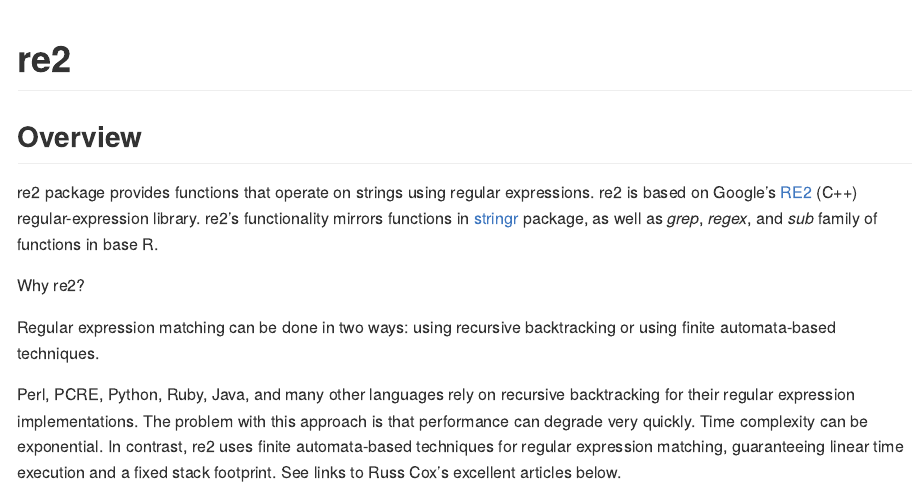
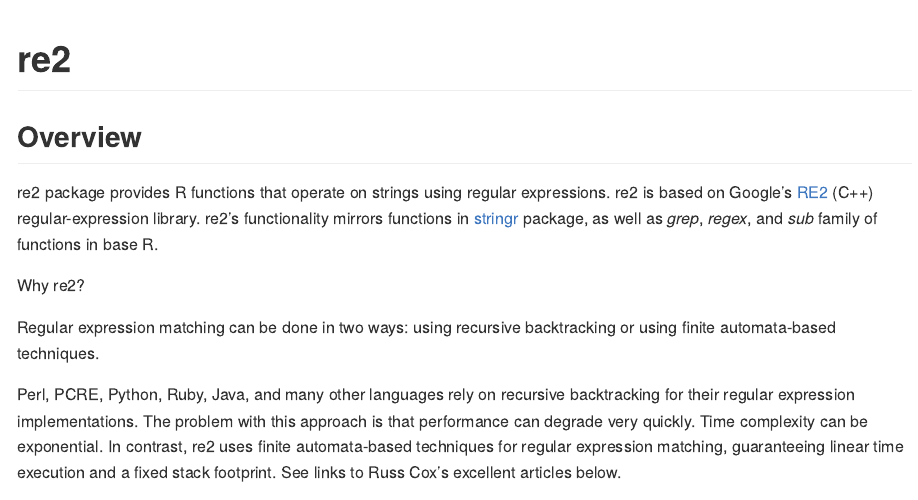
Before and after one commit to girishji/re2, an R Markdown document (README.Rmd): the page in a window 1100 px wide, from its top. The pictures show the output file README.md that the author committed with the source, drawn offline in the style of GitHub.

Commit message:
Small edits to README
M  README.Rmd
M  README.md

```diff
--- a/README.Rmd
+++ b/README.Rmd
@@ -18,7 +18,7 @@
 
 ## Overview
 
-re2 package provides functions that operate on strings using regular expressions. re2 is based on Google's [RE2](https://github.com/google/re2) (C++) regular-expression library. re2's functionality mirrors functions in
+re2 package provides R functions that operate on strings using regular expressions. re2 is based on Google's [RE2](https://github.com/google/re2) (C++) regular-expression library. re2's functionality mirrors functions in
 [stringr](https://github.com/tidyverse/stringr) package, as well as *grep*, *regex*, and
 *sub* family of functions in base R.
 
```
Also changed, not shown: README.md, 1 other file.
